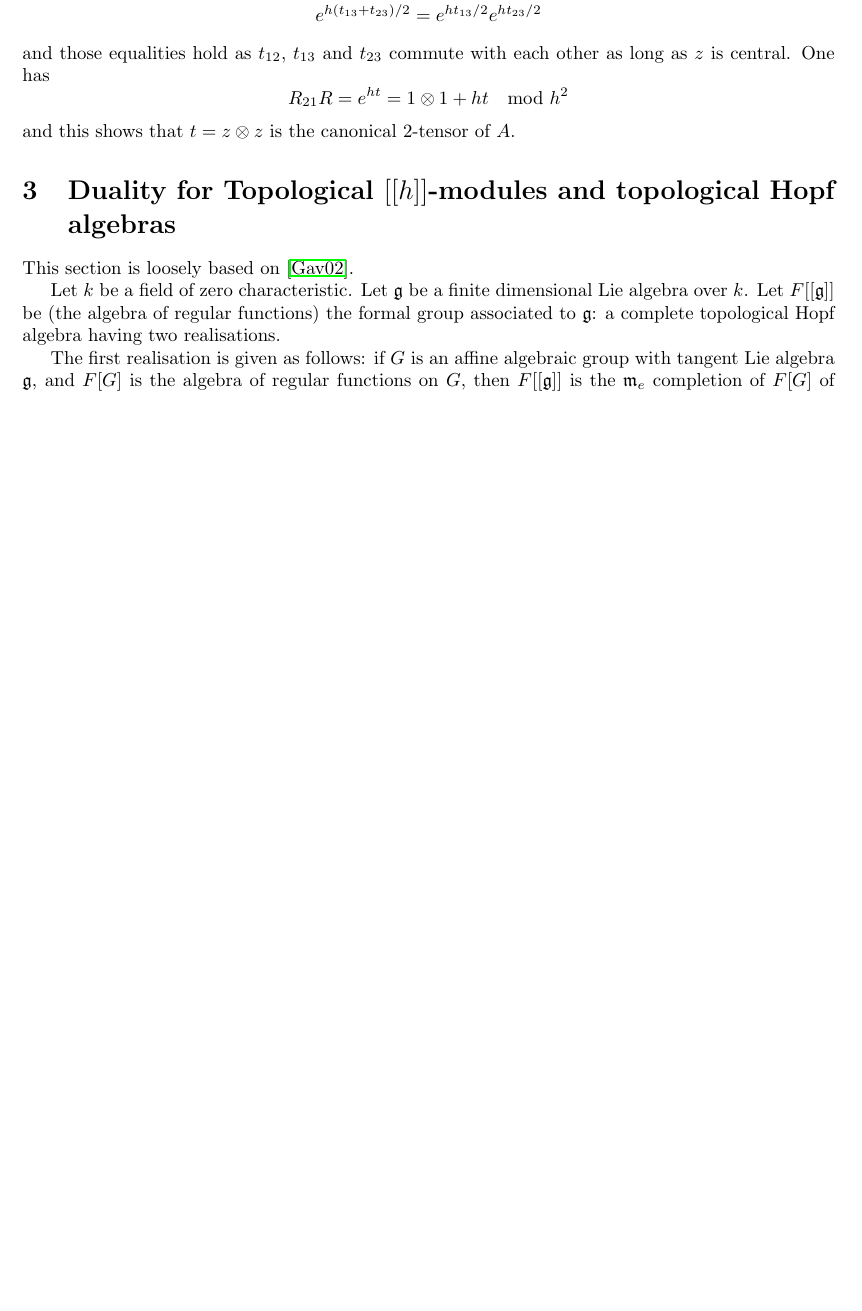
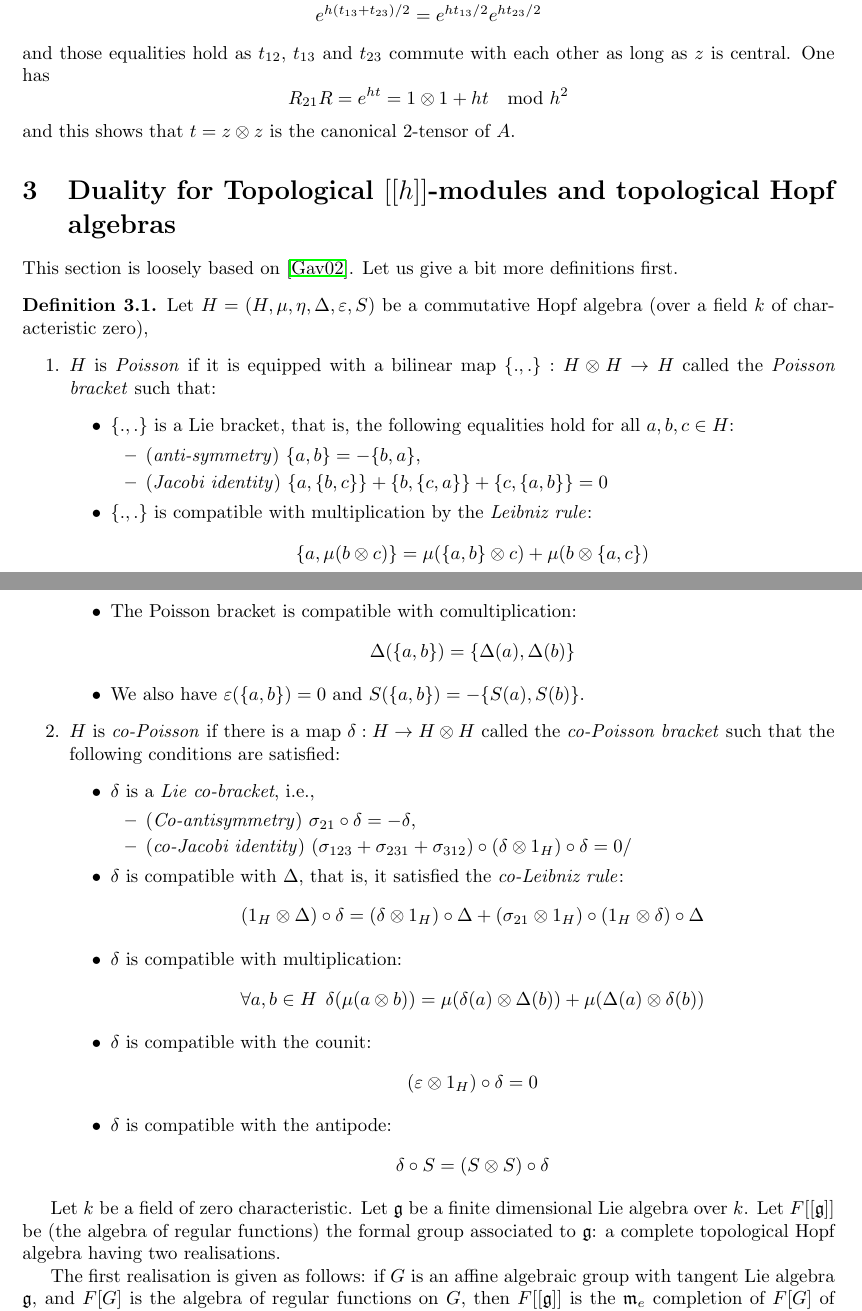
Before and after one commit to DanielRrr/recent-notes-on-maths, a LaTeX document (profinite-dialogue-categories/Text.tex): part of page 17 of 25 before the commit and two parts of pages 17 and 18 of 27 after it, the two joined at a grey line, cut so that both start at the same text, the shorter picture padded with empty space. Compiled offline with pdfLaTeX.

Commit message:
quantum duality further

```diff
--- a/profinite-dialogue-categories/Text.tex
+++ b/profinite-dialogue-categories/Text.tex
@@ -1060,7 +1060,55 @@ According to Drinfield, a pair $(\mathfrak{g}, t)$ is called \emph{the classical
 
 \section{Duality for Topological $[[h]]$-modules and topological Hopf algebras}
 
-This section is loosely based on \cite{gavarini2002quantum}.
+This section is loosely based on \cite{gavarini2002quantum}. Let us give a bit more definitions first.
+
+\begin{definition} Let $H = (H, \mu, \eta, \Delta, \varepsilon, S)$ be a commutative Hopf algebra (over a field $k$ of characteristic zero),
+  \begin{enumerate}
+  \item $H$ is \emph{Poisson} if it is equipped with a bilinear map $\{ . , . \} : H \otimes H \to H$
+  called the \emph{Poisson bracket} such that:
+  \begin{itemize}
+    \item $\{ . , . \}$ is a Lie bracket, that is, the following equalities hold for all $a, b, c \in H$:
+    \begin{itemize}
+      \item (\emph{anti-symmetry}) $\{ a, b\} = - \{ b, a\}$,
+      \item (\emph{Jacobi identity}) $\{ a, \{ b, c \}\} + \{ b, \{ c, a \}\} + \{ c, \{a , b \}\} = 0$
+    \end{itemize}
+    \item $\{ . , . \}$ is compatible with multiplication by the \emph{Leibniz rule}:
+    \[
+    \{ a, \mu(b \otimes c)\} = \mu(\{ a, b \} \otimes c) + \mu(b \otimes \{ a, c \})
+    \]
+    \item The Poisson bracket is compatible with comultiplication:
+    \[
+    \Delta(\{ a, b \}) = \{ \Delta(a), \Delta(b)\}
+    \]
+    \item We also have $\varepsilon(\{ a, b \}) = 0$ and $S(\{ a, b\}) = - \{ S(a), S(b)\}$.
+  \end{itemize}
+  \item $H$ is \emph{co-Poisson} if there is a map $\delta : H \to H \otimes H$ called the \emph{co-Poisson bracket} such that
+  the following conditions are satisfied:
+  \begin{itemize}
+    \item $\delta$ is a \emph{Lie co-bracket}, i.e.,
+    \begin{itemize}
+      \item (\emph{Co-antisymmetry}) $\sigma_{21} \circ \delta = -\delta$,
+      \item (\emph{co-Jacobi identity}) $(\sigma_{123} + \sigma_{231} + \sigma_{312}) \circ (\delta \otimes 1_H) \circ \delta = 0$/
+    \end{itemize}
+    \item $\delta$ is compatible with $\Delta$, that is, it satisfied the \emph{co-Leibniz rule}:
+    \[
+    (1_H \otimes \Delta) \circ \delta = (\delta \otimes 1_H) \circ \Delta + (\sigma_{21} \otimes 1_H) \circ (1_H \otimes \delta) \circ \Delta
+    \]
+    \item $\delta$ is compatible with multiplication:
+    \[
+    \forall a, b \in H \:\: \delta(\mu(a \otimes b)) = \mu(\delta(a) \otimes \Delta(b)) + \mu(\Delta(a) \otimes \delta(b))
+    \]
+    \item $\delta$ is compatible with the counit:
+    \[
+    (\varepsilon \otimes 1_H) \circ \delta = 0
+    \]
+    \item $\delta$ is compatible with the antipode:
+    \[
+    \delta \circ S = (S \otimes S) \circ \delta
+    \]
+  \end{itemize}
+  \end{enumerate}
+\end{definition}
 
 Let $k$ be a field of zero characteristic. Let $\mathfrak{g}$ be a finite dimensional
 Lie algebra over $k$. Let $F[[\mathfrak{g}]]$ be (the algebra of regular functions) the formal
```
Also changed, not shown: profinite-dialogue-categories/Text.pdf, profinite-dialogue-categories/Text.tex (76 more changed lines).
